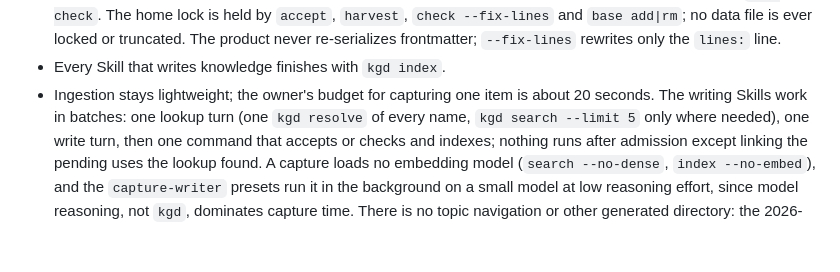
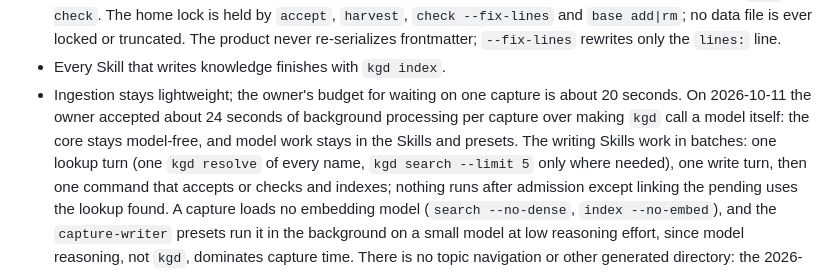
Before and after one commit to qiulinfan/kgdistiller, a Markdown page: AGENTS.md, the part around the change. Rendered like a GitHub page; blank space fills up the shorter version.

Commit message:
Record the owner's capture budget decision
The owner accepted about 24 seconds of background processing per capture,
with a model-free core, over a kgd command that calls a model itself.

Co-Authored-By: Claude Opus 5.5 <noreply@anthropic.com>

```diff
--- a/AGENTS.md
+++ b/AGENTS.md
@@ -49,8 +49,10 @@
   truncated. The product never re-serializes frontmatter; `--fix-lines`
   rewrites only the `lines:` line.
 - Every Skill that writes knowledge finishes with `kgd index`.
-- Ingestion stays lightweight; the owner's budget for capturing one item is
-  about 20 seconds. The writing Skills work in batches: one lookup turn (one
+- Ingestion stays lightweight; the owner's budget for waiting on one capture
+  is about 20 seconds. On 2026-10-11 the owner accepted about 24 seconds of
+  background processing per capture over making `kgd` call a model itself:
+  the core stays model-free, and model work stays in the Skills and presets. The writing Skills work in batches: one lookup turn (one
   `kgd resolve` of every name, `kgd search --limit 5` only where needed), one
   write turn, then one command that accepts or checks and indexes; nothing
   runs after admission except linking the pending uses the lookup found. A
```
